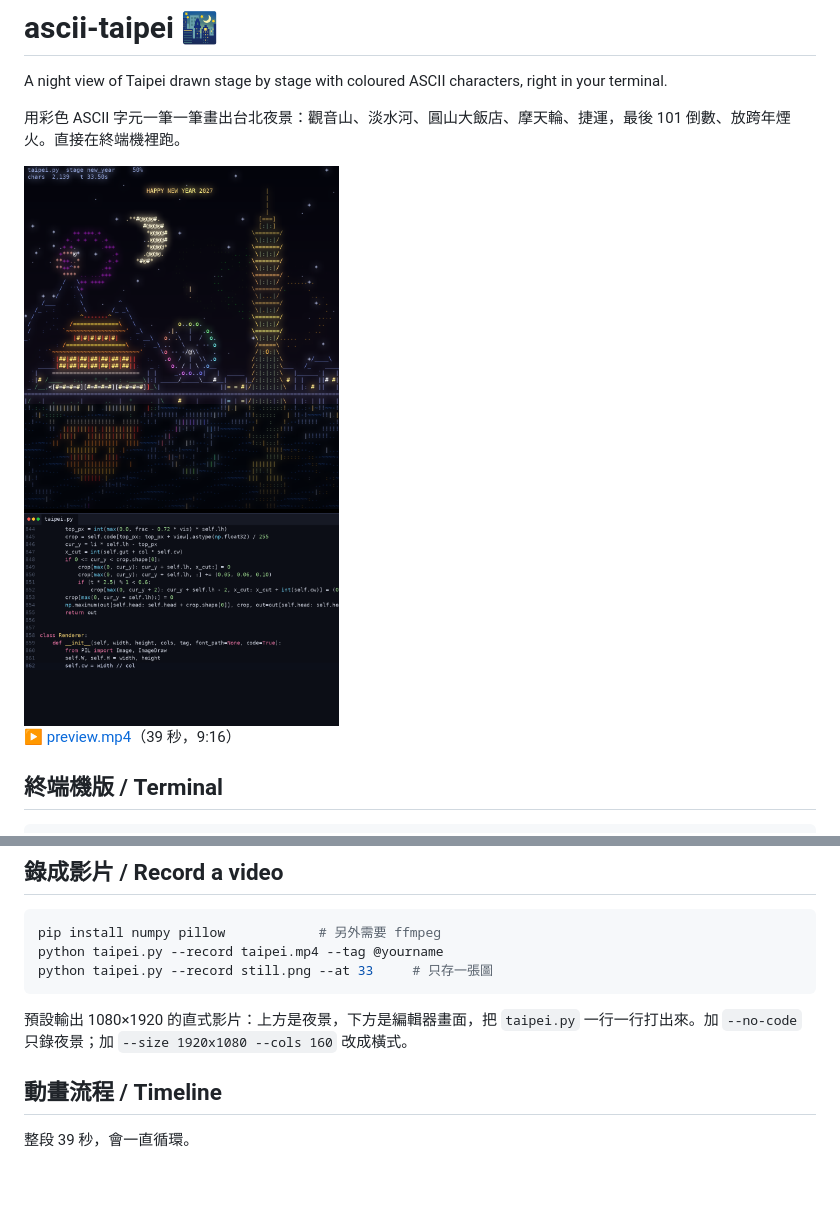
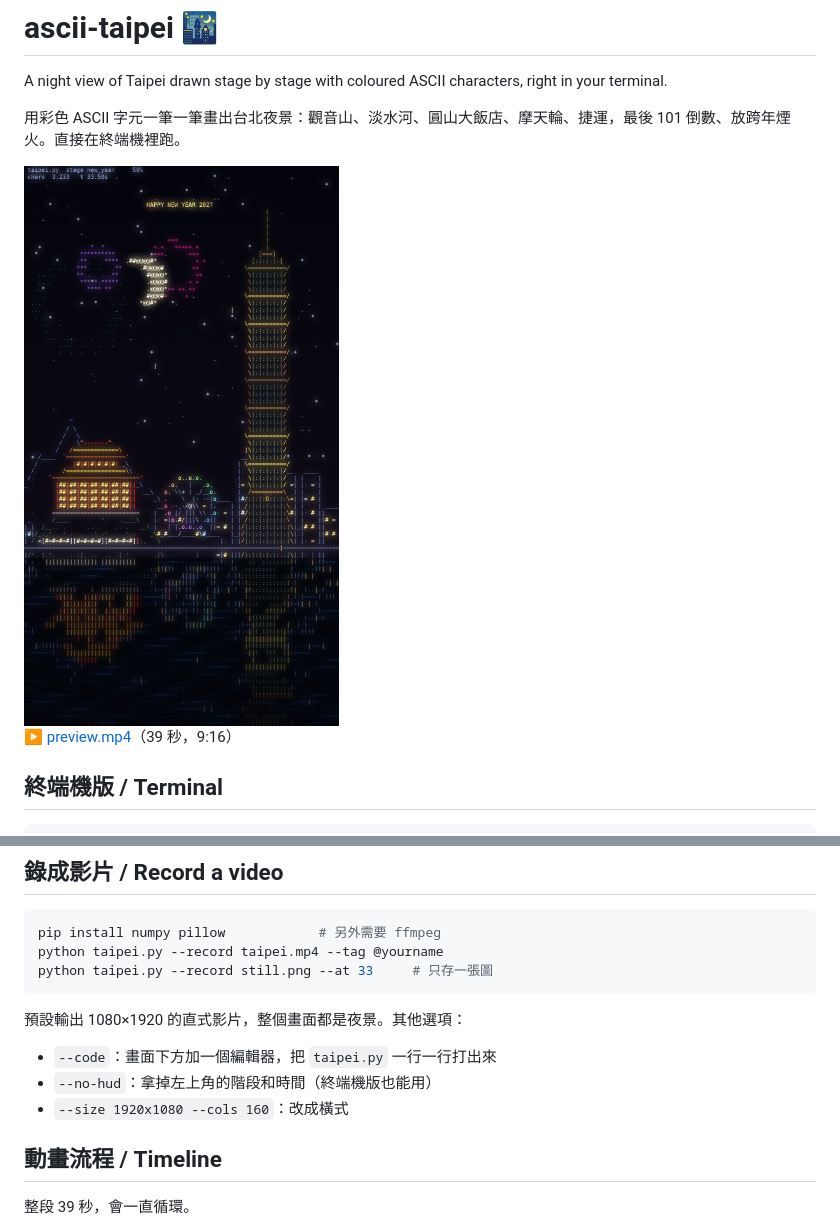
Before and after one commit to baize404/ascii-taipei, a Markdown page: README.md, 2 parts joined by grey strips. Drawn GitHub-style; pictures changed too: preview.png; blank space fills up the shorter version.

````diff
--- a/README.md
+++ b/README.md
@@ -28,7 +28,11 @@ python taipei.py --record taipei.mp4 --tag @yourname
 python taipei.py --record still.png --at 33     # 只存一張圖
 ```
 
-預設輸出 1080×1920 的直式影片：上方是夜景，下方是編輯器畫面，把 `taipei.py` 一行一行打出來。加 `--no-code` 只錄夜景；加 `--size 1920x1080 --cols 160` 改成橫式。
+預設輸出 1080×1920 的直式影片，整個畫面都是夜景。其他選項：
+
+- `--code`：畫面下方加一個編輯器，把 `taipei.py` 一行一行打出來
+- `--no-hud`：拿掉左上角的階段和時間（終端機版也能用）
+- `--size 1920x1080 --cols 160`：改成橫式
 
 ## 動畫流程 / Timeline
 
````
Also changed, not shown: 2 other files.
